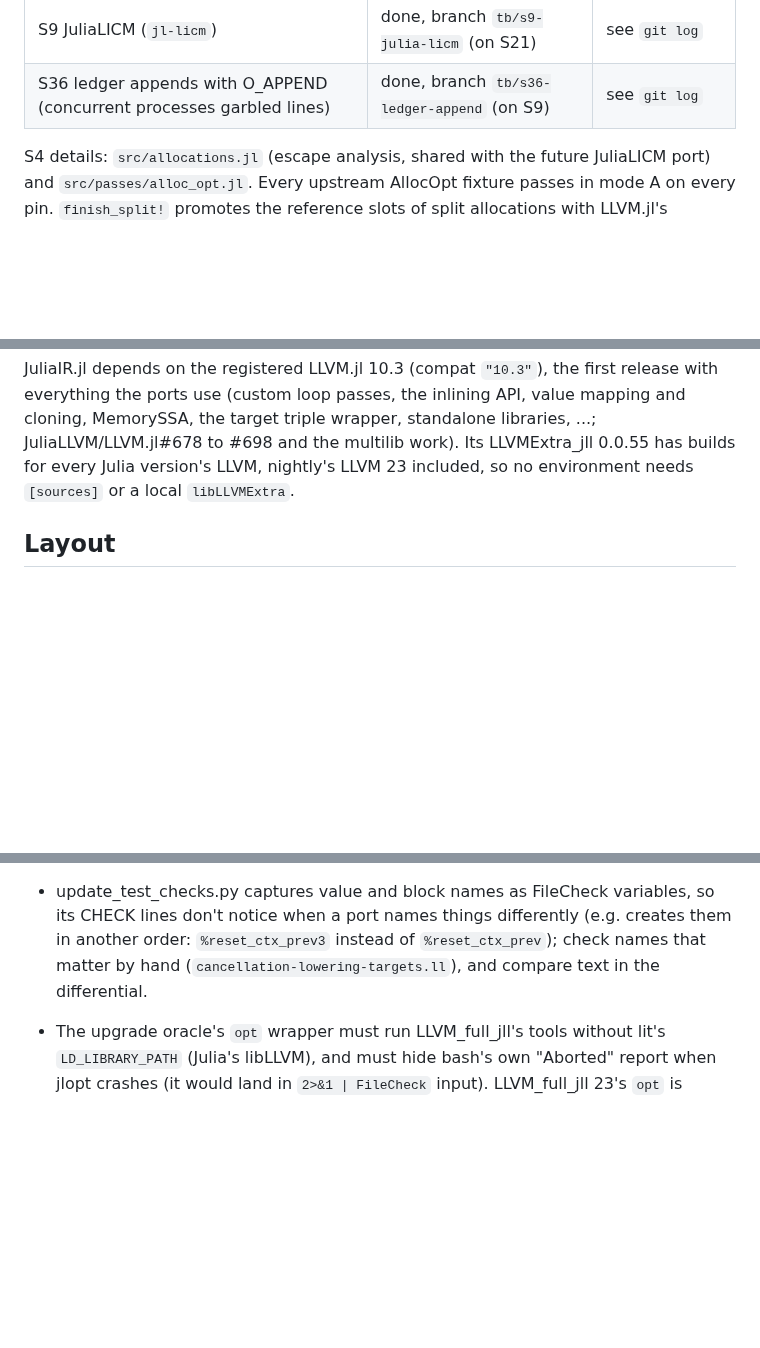
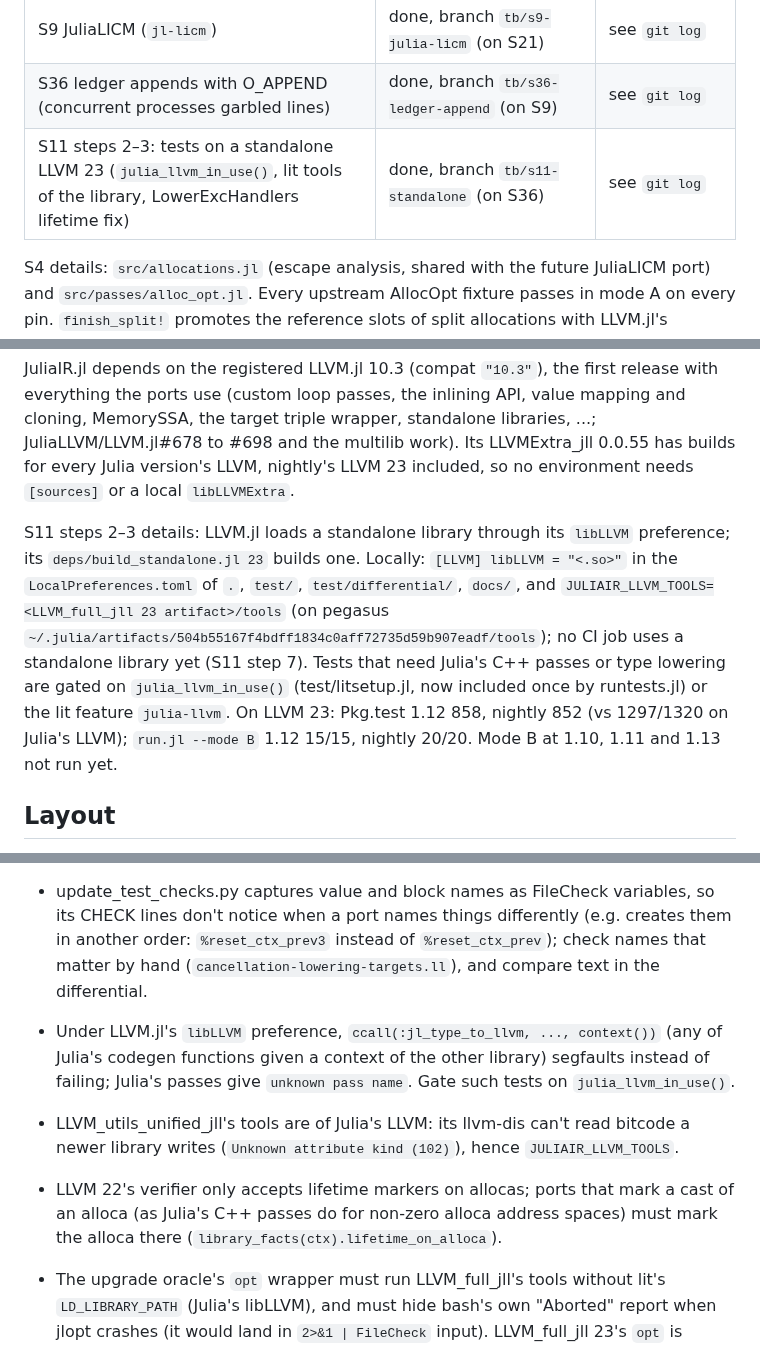
Before and after one commit to JuliaLLVM/JuliaIR.jl, a Markdown page: HANDOFF.md, 3 parts joined by grey strips. Rendered like a GitHub page; blank space fills up the shorter version.

Commit message:
Update the hand-off note for S11 steps 2–3

```diff
--- a/HANDOFF.md
+++ b/HANDOFF.md
@@ -35,6 +35,7 @@ read it first, including its Log). This file says where things are and how to co
 | S21 JuliaMultiVersioning (`jl-multiversioning`) | done, branch `tb/s21-multiversioning` (on S20) | see `git log` |
 | S9 JuliaLICM (`jl-licm`) | done, branch `tb/s9-julia-licm` (on S21) | see `git log` |
 | S36 ledger appends with O_APPEND (concurrent processes garbled lines) | done, branch `tb/s36-ledger-append` (on S9) | see `git log` |
+| S11 steps 2–3: tests on a standalone LLVM 23 (`julia_llvm_in_use()`, lit tools of the library, LowerExcHandlers lifetime fix) | done, branch `tb/s11-standalone` (on S36) | see `git log` |
 
 S4 details: `src/allocations.jl` (escape analysis, shared with the future JuliaLICM port)
 and `src/passes/alloc_opt.jl`. Every upstream AllocOpt fixture passes in mode A on every
@@ -442,6 +443,17 @@ MemorySSA, the target triple wrapper, standalone libraries, ...; JuliaLLVM/LLVM.
 LLVM, nightly's LLVM 23 included, so no environment needs `[sources]` or a local
 `libLLVMExtra`.
 
+S11 steps 2–3 details: LLVM.jl loads a standalone library through its `libLLVM`
+preference; its `deps/build_standalone.jl 23` builds one. Locally: `[LLVM] libLLVM =
+"<.so>"` in the `LocalPreferences.toml` of `.`, `test/`, `test/differential/`, `docs/`, and
+`JULIAIR_LLVM_TOOLS=<LLVM_full_jll 23 artifact>/tools` (on pegasus
+`~/.julia/artifacts/504b55167f4bdff1834c0aff72735d59b907eadf/tools`); no CI job uses a
+standalone library yet (S11 step 7). Tests that need Julia's
+C++ passes or type lowering are gated on `julia_llvm_in_use()` (test/litsetup.jl, now
+included once by runtests.jl) or the lit feature `julia-llvm`. On LLVM 23: Pkg.test 1.12
+858, nightly 852 (vs 1297/1320 on Julia's LLVM); `run.jl --mode B` 1.12 15/15, nightly
+20/20. Mode B at 1.10, 1.11 and 1.13 not run yet.
+
 ## Layout
 
 - `src/dialect.jl`: `Dialect` (what each Julia version's IR looks like; passes branch on
@@ -661,6 +673,15 @@ one would skip its lines silently. Ledger checks match `julia=` without a versio
   another order: `%reset_ctx_prev3` instead of `%reset_ctx_prev`); check names that
   matter by hand (`cancellation-lowering-targets.ll`), and compare text in the
   differential.
+- Under LLVM.jl's `libLLVM` preference, `ccall(:jl_type_to_llvm, ..., context())` (any
+  of Julia's codegen functions given a context of the other library) segfaults instead
+  of failing; Julia's passes give `unknown pass name`. Gate such tests on
+  `julia_llvm_in_use()`.
+- LLVM_utils_unified_jll's tools are of Julia's LLVM: its llvm-dis can't read bitcode a
+  newer library writes (`Unknown attribute kind (102)`), hence `JULIAIR_LLVM_TOOLS`.
+- LLVM 22's verifier only accepts lifetime markers on allocas; ports that mark a cast of
+  an alloca (as Julia's C++ passes do for non-zero alloca address spaces) must mark the
+  alloca there (`library_facts(ctx).lifetime_on_alloca`).
 - The upgrade oracle's `opt` wrapper must run LLVM_full_jll's tools without lit's
   `LD_LIBRARY_PATH` (Julia's libLLVM), and must hide bash's own "Aborted" report when jlopt
   crashes (it would land in `2>&1 | FileCheck` input). LLVM_full_jll 23's `opt` is
```
